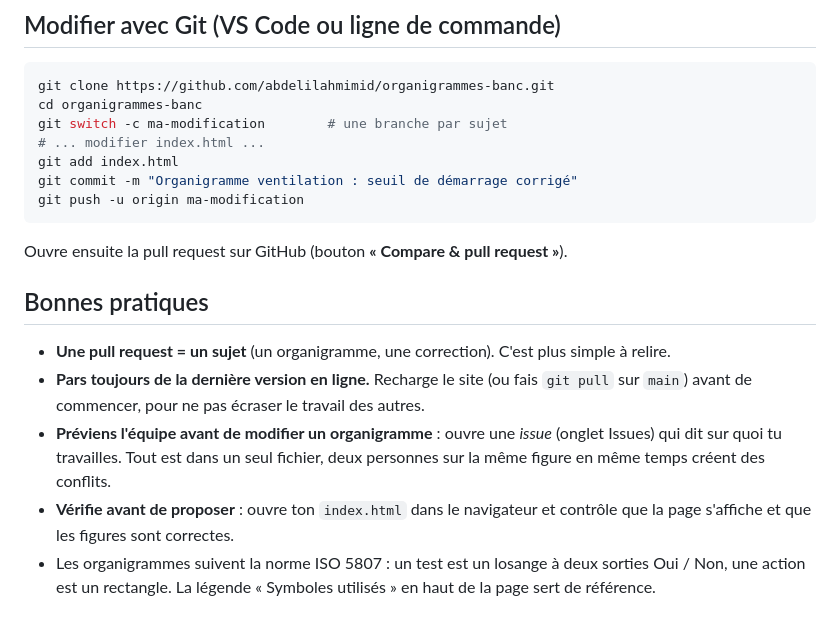
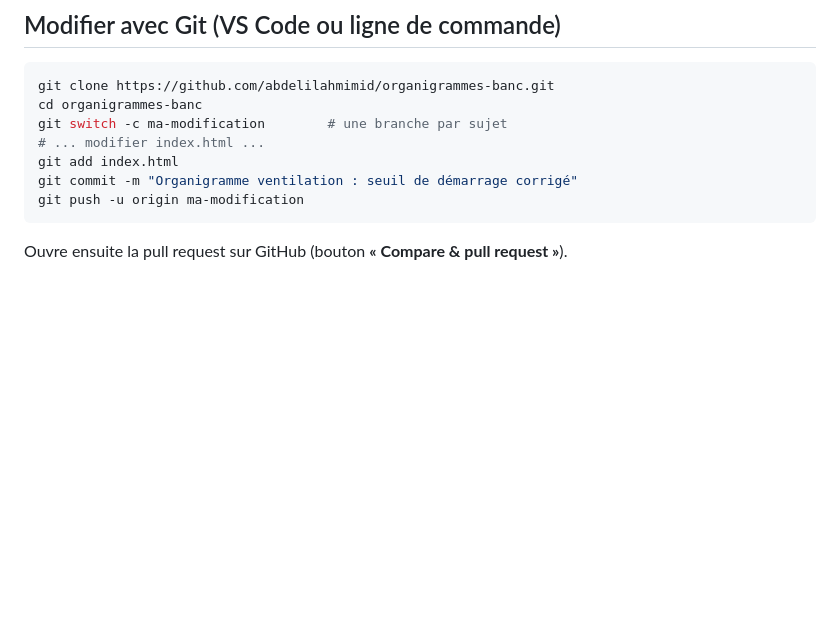
Before and after one commit to abdelilahmimid/organigrammes-banc, a Markdown page: README.md, the part around the change. GitHub-like rendering; blank space fills up the shorter version.

Commit message:
Remove best practices section from README
Removed best practices section from README.

````diff
--- a/README.md
+++ b/README.md
@@ -54,11 +54,3 @@ git push -u origin ma-modification
 ```
 
 Ouvre ensuite la pull request sur GitHub (bouton **« Compare & pull request »**).
-
-## Bonnes pratiques
-
-- **Une pull request = un sujet** (un organigramme, une correction). C'est plus simple à relire.
-- **Pars toujours de la dernière version en ligne.** Recharge le site (ou fais `git pull` sur `main`) avant de commencer, pour ne pas écraser le travail des autres.
-- **Préviens l'équipe avant de modifier un organigramme** : ouvre une *issue* (onglet Issues) qui dit sur quoi tu travailles. Tout est dans un seul fichier, deux personnes sur la même figure en même temps créent des conflits.
-- **Vérifie avant de proposer** : ouvre ton `index.html` dans le navigateur et contrôle que la page s'affiche et que les figures sont correctes.
-- Les organigrammes suivent la norme ISO 5807 : un test est un losange à deux sorties Oui / Non, une action est un rectangle. La légende « Symboles utilisés » en haut de la page sert de référence.
````
